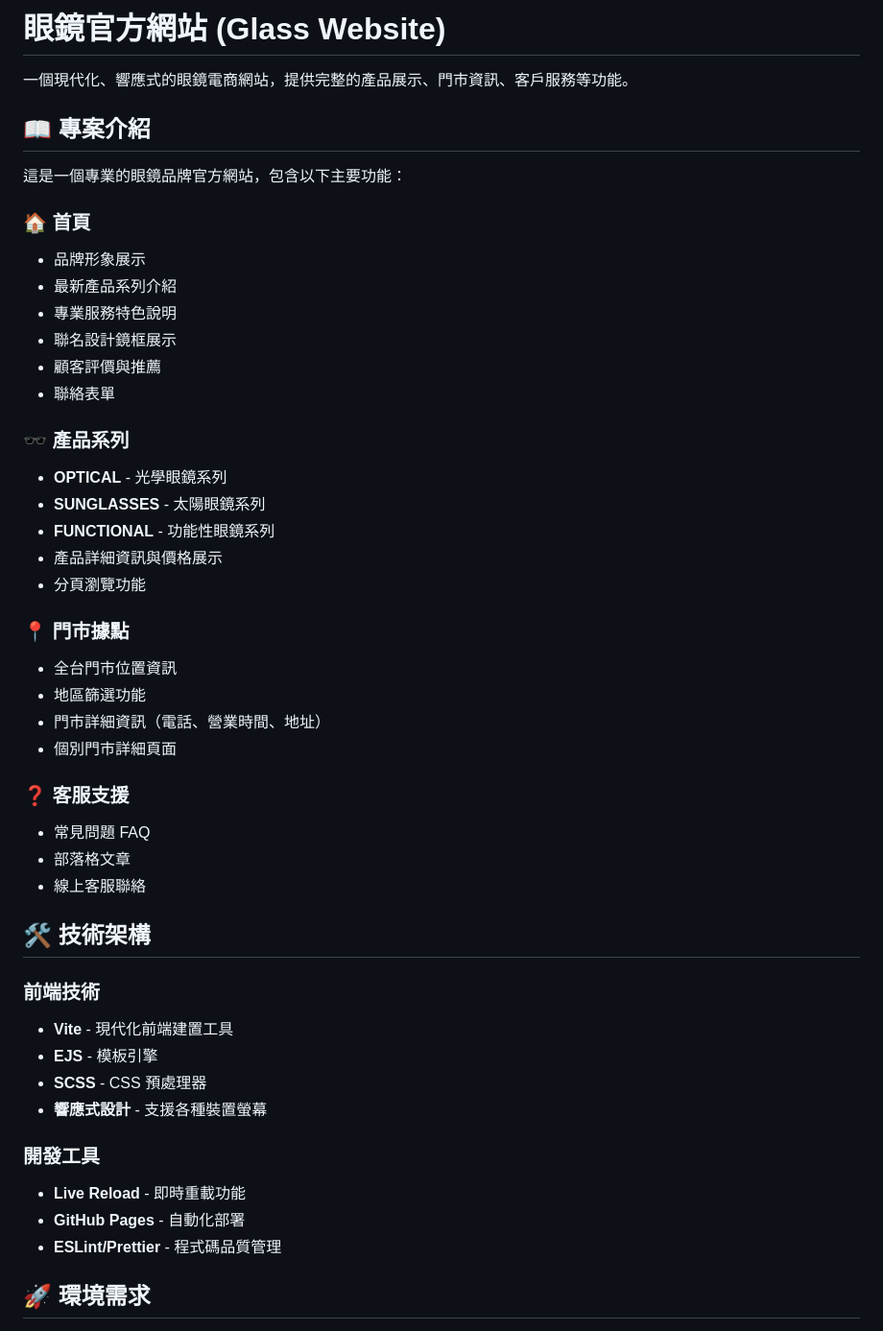
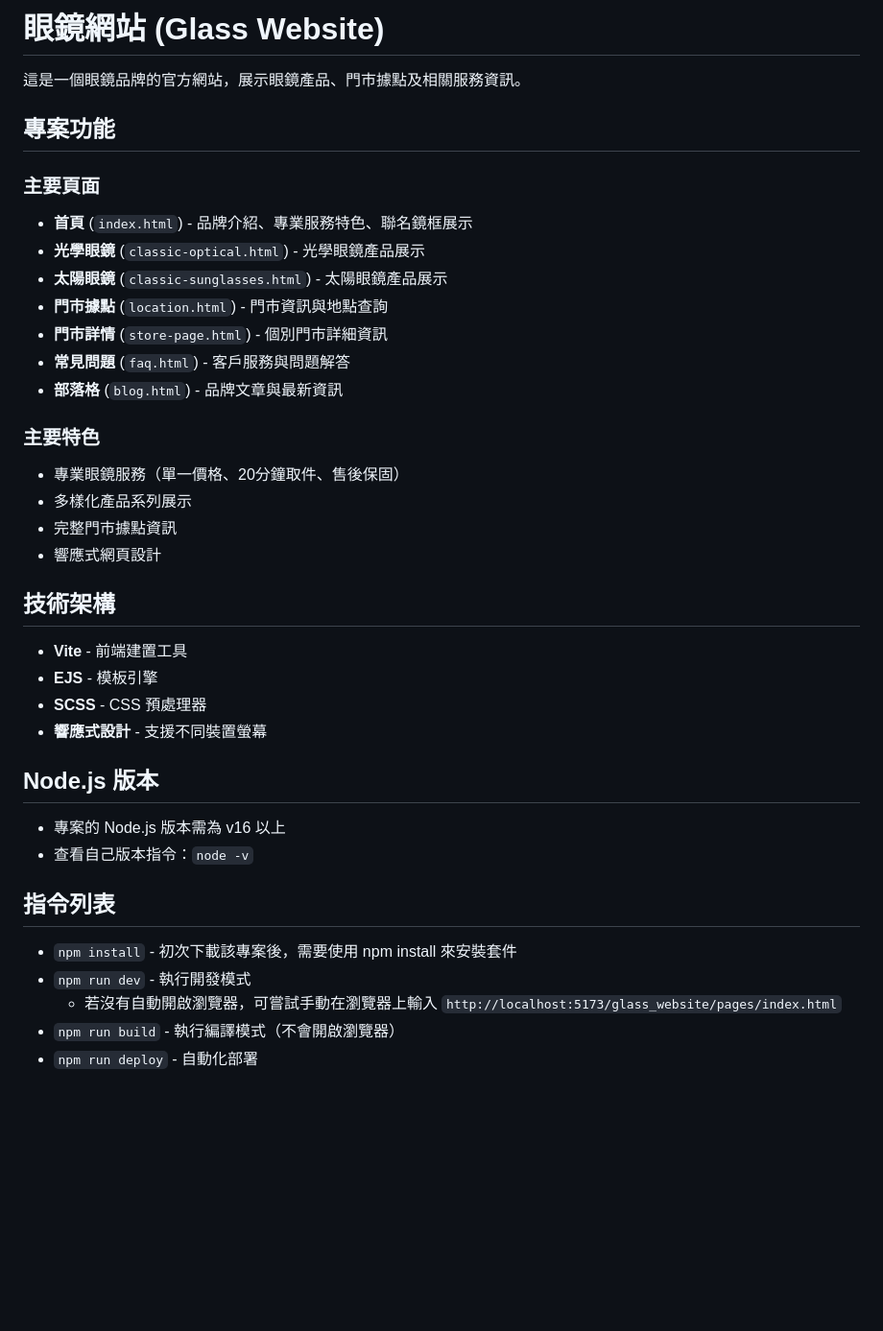
Before and after one commit to J-I-P/glass_website, a Markdown page: README.md, the part around one of its changes. Shown at 96% size. Rendered like a GitHub page; blank space fills up the shorter version.

Commit message:
Rewrite README with accurate project description based on actual content
Co-authored-by: J-I-P <17896123+J-I-P@users.noreply.github.com>

```diff
--- a/README.md
+++ b/README.md
@@ -1,49 +1,40 @@
-# 眼鏡官方網站 (Glass Website)
+# 眼鏡網站 (Glass Website)
 
-一個現代化、響應式的眼鏡電商網站，提供完整的產品展示、門市資訊、客戶服務等功能。
+這是一個眼鏡品牌的官方網站，展示眼鏡產品、門市據點及相關服務資訊。
 
-## 📖 專案介紹
+## 專案功能
 
-這是一個專業的眼鏡品牌官方網站，包含以下主要功能：
+### 主要頁面
+- **首頁** (`index.html`) - 品牌介紹、專業服務特色、聯名鏡框展示
+- **光學眼鏡** (`classic-optical.html`) - 光學眼鏡產品展示
+- **太陽眼鏡** (`classic-sunglasses.html`) - 太陽眼鏡產品展示
+- **門市據點** (`location.html`) - 門市資訊與地點查詢
+- **門市詳情** (`store-page.html`) - 個別門市詳細資訊
+- **常見問題** (`faq.html`) - 客戶服務與問題解答
+- **部落格** (`blog.html`) - 品牌文章與最新資訊
 
-### 🏠 首頁
-- 品牌形象展示
-- 最新產品系列介紹
-- 專業服務特色說明
-- 聯名設計鏡框展示
-- 顧客評價與推薦
-- 聯絡表單
+### 主要特色
+- 專業眼鏡服務（單一價格、20分鐘取件、售後保固）
+- 多樣化產品系列展示
+- 完整門市據點資訊
+- 響應式網頁設計
 
-### 🕶️ 產品系列
-- **OPTICAL** - 光學眼鏡系列
-- **SUNGLASSES** - 太陽眼鏡系列
-- **FUNCTIONAL** - 功能性眼鏡系列
-- 產品詳細資訊與價格展示
-- 分頁瀏覽功能
+## 技術架構
 
-### 📍 門市據點
-- 全台門市位置資訊
-- 地區篩選功能
-- 門市詳細資訊（電話、營業時間、地址）
-- 個別門市詳細頁面
-
-### ❓ 客服支援
-- 常見問題 FAQ
-- 部落格文章
-- 線上客服聯絡
-
-## 🛠️ 技術架構
-
-### 前端技術
-- **Vite** - 現代化前端建置工具
+- **Vite** - 前端建置工具
 - **EJS** - 模板引擎
 - **SCSS** - CSS 預處理器
-- **響應式設計** - 支援各種裝置螢幕
+- **響應式設計** - 支援不同裝置螢幕
 
-### 開發工具
-- **Live Reload** - 即時重載功能
-- **GitHub Pages** - 自動化部署
-- **ESLint/Prettier** - 程式碼品質管理
+## Node.js 版本
+  - 專案的 Node.js 版本需為 v16 以上
+  - 查看自己版本指令：`node -v`
 
-## 🚀 環境需求
+## 指令列表
+- `npm install` - 初次下載該專案後，需要使用 npm install 來安裝套件
+- `npm run dev` - 執行開發模式
+  - 若沒有自動開啟瀏覽器，可嘗試手動在瀏覽器上輸入
+    `http://localhost:5173/glass_website/pages/index.html`
+- `npm run build` - 執行編譯模式（不會開啟瀏覽器）
+- `npm run deploy` - 自動化部署
 
```
Also changed, not shown: other parts of README.md (+38 -118 lines).
